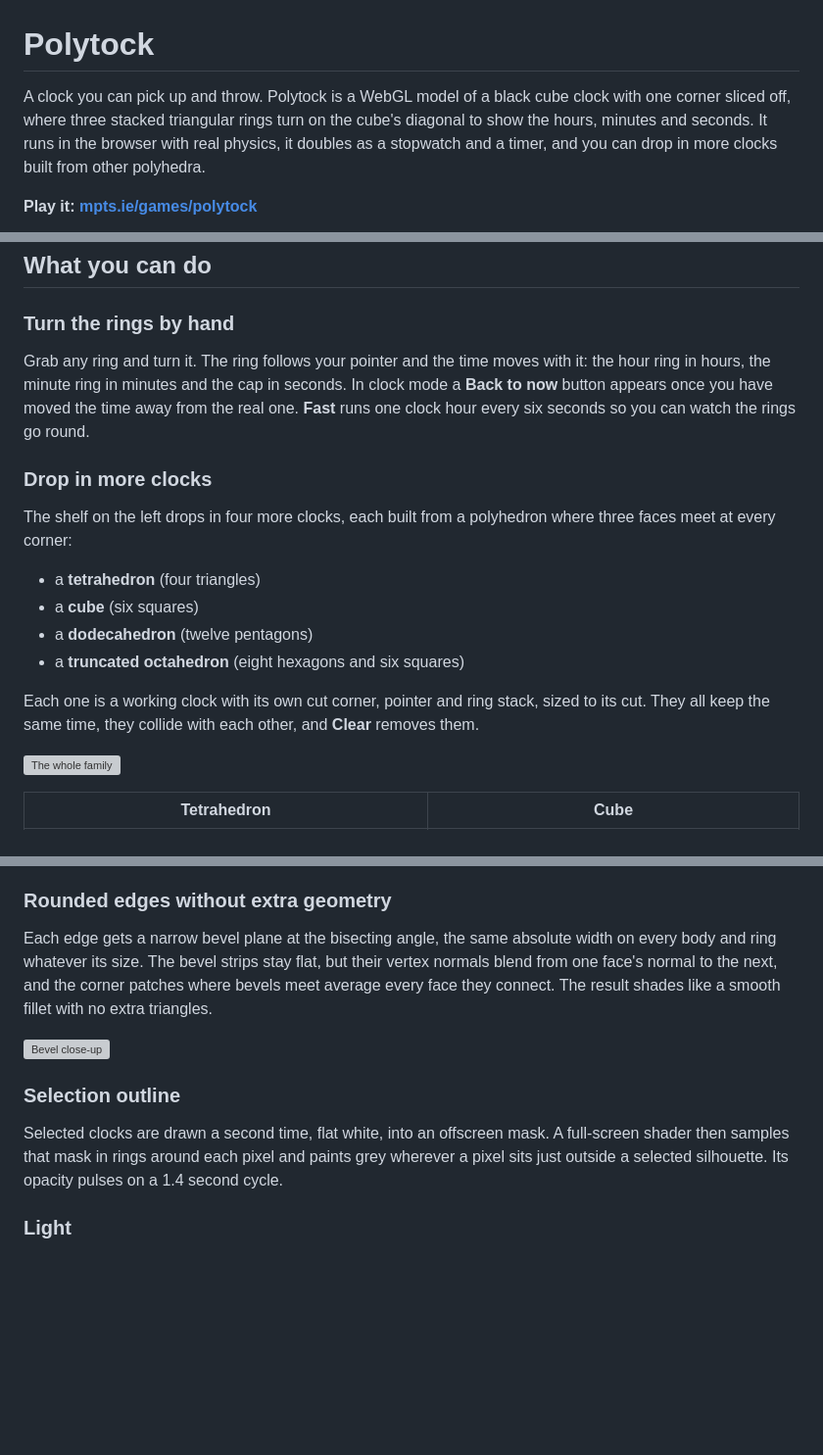
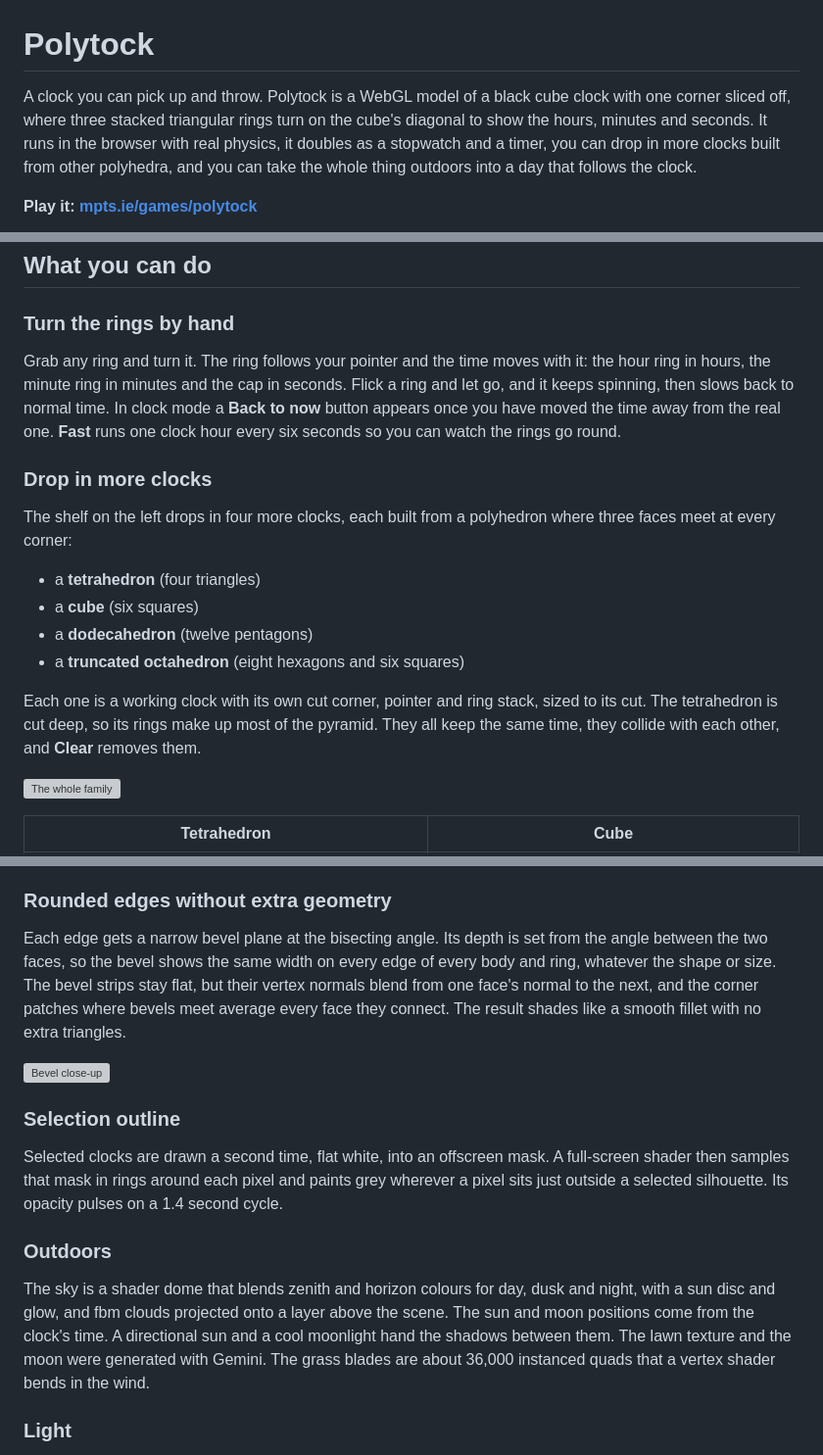
Before and after one commit to nassir90/Polytock, a Markdown page: README.md, 3 parts joined by grey strips. Shown at 98% size. Rendered like a GitHub page; blank space fills up the shorter version; grey boxes are pictures that could not be loaded.

```diff
--- a/README.md
+++ b/README.md
@@ -1,6 +1,6 @@
 # Polytock
 
-A clock you can pick up and throw. Polytock is a WebGL model of a black cube clock with one corner sliced off, where three stacked triangular rings turn on the cube's diagonal to show the hours, minutes and seconds. It runs in the browser with real physics, it doubles as a stopwatch and a timer, and you can drop in more clocks built from other polyhedra.
+A clock you can pick up and throw. Polytock is a WebGL model of a black cube clock with one corner sliced off, where three stacked triangular rings turn on the cube's diagonal to show the hours, minutes and seconds. It runs in the browser with real physics, it doubles as a stopwatch and a timer, you can drop in more clocks built from other polyhedra, and you can take the whole thing outdoors into a day that follows the clock.
 
 **Play it: [mpts.ie/games/polytock](https://mpts.ie/games/polytock/)**
 
@@ -26,7 +26,7 @@ The hour ring moves smoothly, so at 10:08 the pointer sits just past the 10, a l
 
 ### Turn the rings by hand
 
-Grab any ring and turn it. The ring follows your pointer and the time moves with it: the hour ring in hours, the minute ring in minutes and the cap in seconds. In clock mode a **Back to now** button appears once you have moved the time away from the real one. **Fast** runs one clock hour every six seconds so you can watch the rings go round.
+Grab any ring and turn it. The ring follows your pointer and the time moves with it: the hour ring in hours, the minute ring in minutes and the cap in seconds. Flick a ring and let go, and it keeps spinning, then slows back to normal time. In clock mode a **Back to now** button appears once you have moved the time away from the real one. **Fast** runs one clock hour every six seconds so you can watch the rings go round.
 
 ### Drop in more clocks
 
@@ -37,7 +37,7 @@ The shelf on the left drops in four more clocks, each built from a polyhedron wh
 - a **dodecahedron** (twelve pentagons)
 - a **truncated octahedron** (eight hexagons and six squares)
 
-Each one is a working clock with its own cut corner, pointer and ring stack, sized to its cut. They all keep the same time, they collide with each other, and **Clear** removes them.
+Each one is a working clock with its own cut corner, pointer and ring stack, sized to its cut. The tetrahedron is cut deep, so its rings make up most of the pyramid. They all keep the same time, they collide with each other, and **Clear** removes them.
 
 ![The whole family](docs/images/family.jpg)
 
@@ -115,13 +125,17 @@ A clock is built from any such solid in the same way:
 
 ### Rounded edges without extra geometry
 
-Each edge gets a narrow bevel plane at the bisecting angle, the same absolute width on every body and ring whatever its size. The bevel strips stay flat, but their vertex normals blend from one face's normal to the next, and the corner patches where bevels meet average every face they connect. The result shades like a smooth fillet with no extra triangles.
+Each edge gets a narrow bevel plane at the bisecting angle. Its depth is set from the angle between the two faces, so the bevel shows the same width on every edge of every body and ring, whatever the shape or size. The bevel strips stay flat, but their vertex normals blend from one face's normal to the next, and the corner patches where bevels meet average every face they connect. The result shades like a smooth fillet with no extra triangles.
 
 ![Bevel close-up](docs/images/bevels.jpg)
 
 ### Selection outline
 
 Selected clocks are drawn a second time, flat white, into an offscreen mask. A full-screen shader then samples that mask in rings around each pixel and paints grey wherever a pixel sits just outside a selected silhouette. Its opacity pulses on a 1.4 second cycle.
+
+### Outdoors
+
+The sky is a shader dome that blends zenith and horizon colours for day, dusk and night, with a sun disc and glow, and fbm clouds projected onto a layer above the scene. The sun and moon positions come from the clock's time. A directional sun and a cool moonlight hand the shadows between them. The lawn texture and the moon were generated with Gemini. The grass blades are about 36,000 instanced quads that a vertex shader bends in the wind.
 
 ### Light
 
```
Also changed, not shown: other parts of README.md (+11 -1 lines), docs/images/outdoor-night.jpg (added), docs/images/outdoor-noon.jpg (added), docs/images/outdoor-sunset.jpg (added), 1 other file.
